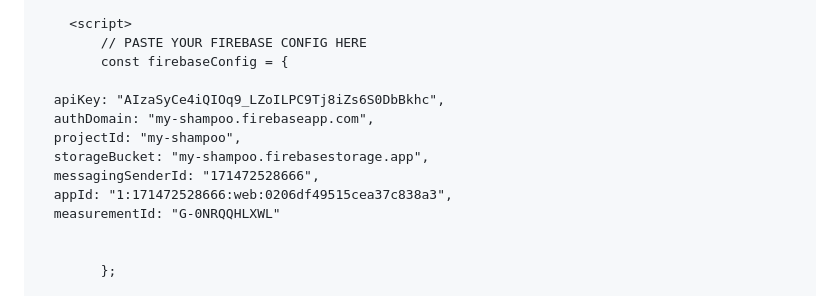
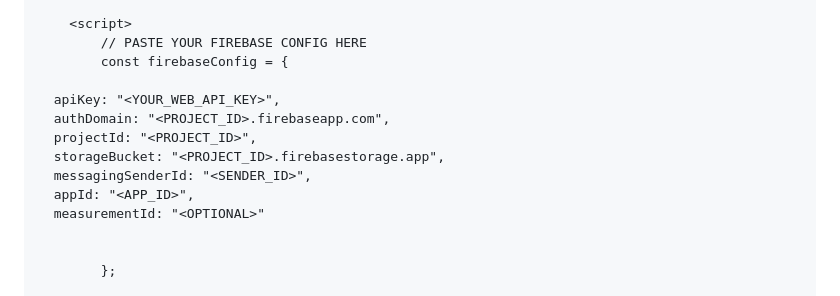
Before and after one commit to morgan-forge/my-shampoo-app, a Markdown page: Copy My-shampoo/My shampoo html by gemini.md, the part around the change. GitHub-like rendering.

Commit message:
Redact Firebase web config placeholders in Copy notes
Made-with: Cursor

```diff
--- a/Copy My-shampoo/My shampoo html by gemini.md
+++ b/Copy My-shampoo/My shampoo html by gemini.md
@@ -464,13 +464,13 @@ left: 0;
         // PASTE YOUR FIREBASE CONFIG HERE
         const firebaseConfig = {
 
-  apiKey: "AIzaSyCe4iQIOq9_LZoILPC9Tj8iZs6S0DbBkhc",
-  authDomain: "my-shampoo.firebaseapp.com",
-  projectId: "my-shampoo",
-  storageBucket: "my-shampoo.firebasestorage.app",
-  messagingSenderId: "171472528666",
-  appId: "1:171472528666:web:0206df49515cea37c838a3",
-  measurementId: "G-0NRQQHLXWL"
+  apiKey: "<YOUR_WEB_API_KEY>",
+  authDomain: "<PROJECT_ID>.firebaseapp.com",
+  projectId: "<PROJECT_ID>",
+  storageBucket: "<PROJECT_ID>.firebasestorage.app",
+  messagingSenderId: "<SENDER_ID>",
+  appId: "<APP_ID>",
+  measurementId: "<OPTIONAL>"
 
 
         };
```
